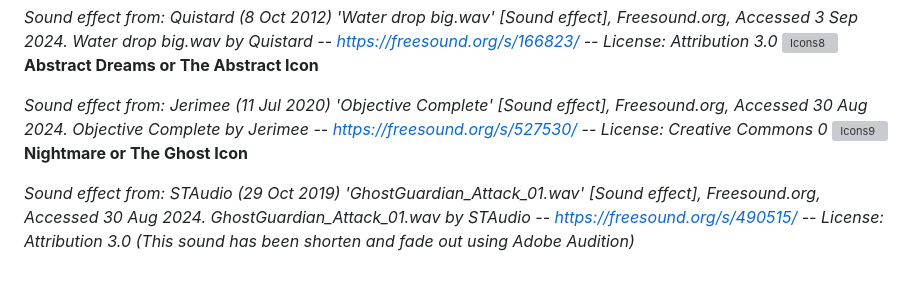
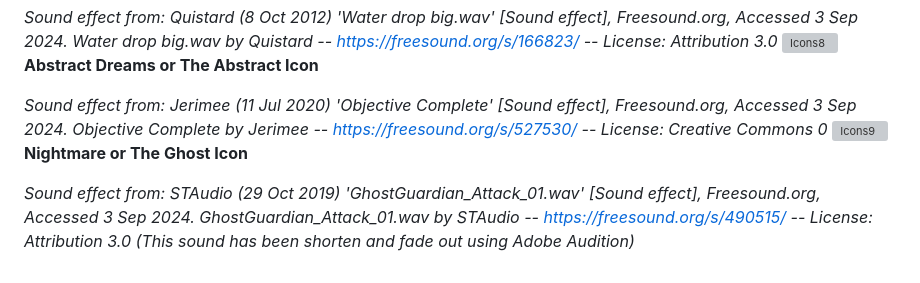
Before and after one commit to Maewnic/dms1_blog, a Markdown page: posts/W6S2.md, the part around the change. Rendered like a GitHub page; grey boxes are pictures that could not be loaded.

Commit message:
small_fix

```diff
--- a/posts/W6S2.md
+++ b/posts/W6S2.md
@@ -59,8 +59,8 @@ allow_math: true
 ![Icons8](Icons8.png)
 **Abstract Dreams or The Abstract Icon**
 
-*Sound effect from: Jerimee (11 Jul 2020) 'Objective Complete' [Sound effect], Freesound.org, Accessed 30 Aug 2024. Objective Complete by Jerimee -- https://freesound.org/s/527530/ -- License: Creative Commons 0*
+*Sound effect from: Jerimee (11 Jul 2020) 'Objective Complete' [Sound effect], Freesound.org, Accessed 3 Sep 2024. Objective Complete by Jerimee -- https://freesound.org/s/527530/ -- License: Creative Commons 0*
 ![Icons9](Icons9.png)
 **Nightmare or The Ghost Icon**
 
-*Sound effect from: STAudio (29 Oct 2019) 'GhostGuardian_Attack_01.wav' [Sound effect], Freesound.org, Accessed 30 Aug 2024. GhostGuardian_Attack_01.wav by STAudio -- https://freesound.org/s/490515/ -- License: Attribution 3.0* *(This sound has been shorten and fade out using Adobe Audition)*
+*Sound effect from: STAudio (29 Oct 2019) 'GhostGuardian_Attack_01.wav' [Sound effect], Freesound.org, Accessed 3 Sep 2024. GhostGuardian_Attack_01.wav by STAudio -- https://freesound.org/s/490515/ -- License: Attribution 3.0* *(This sound has been shorten and fade out using Adobe Audition)*
```
